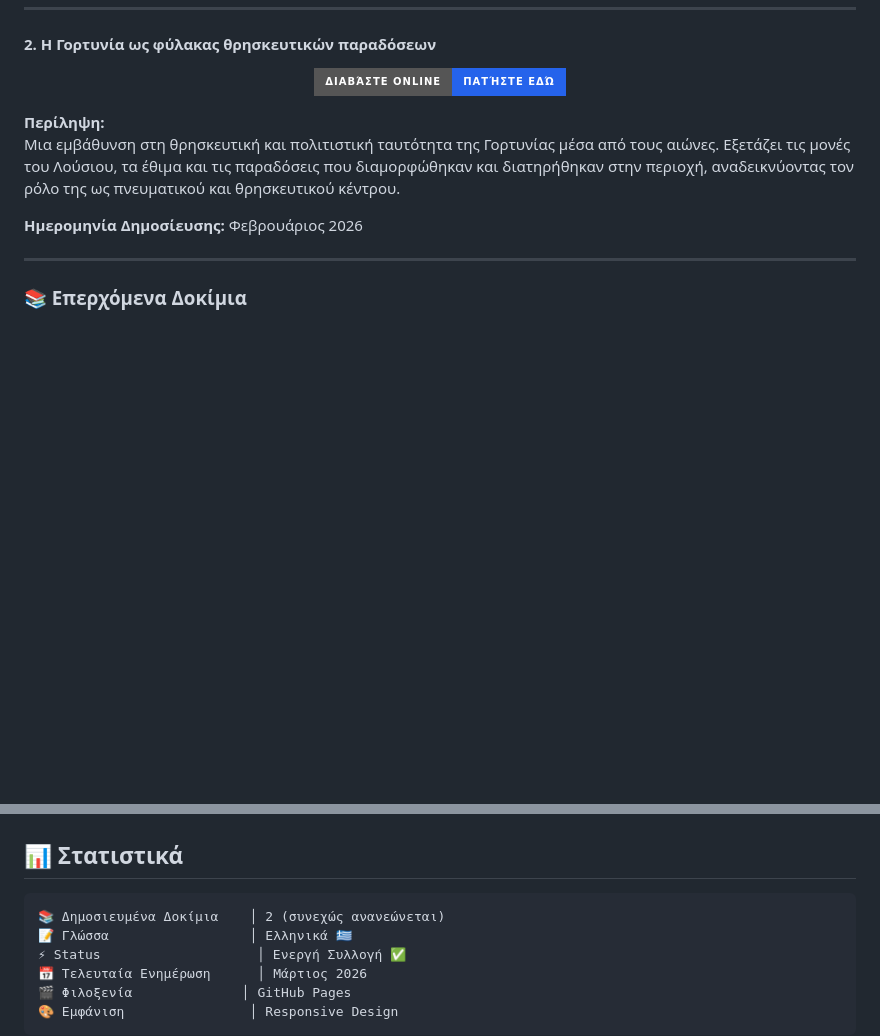
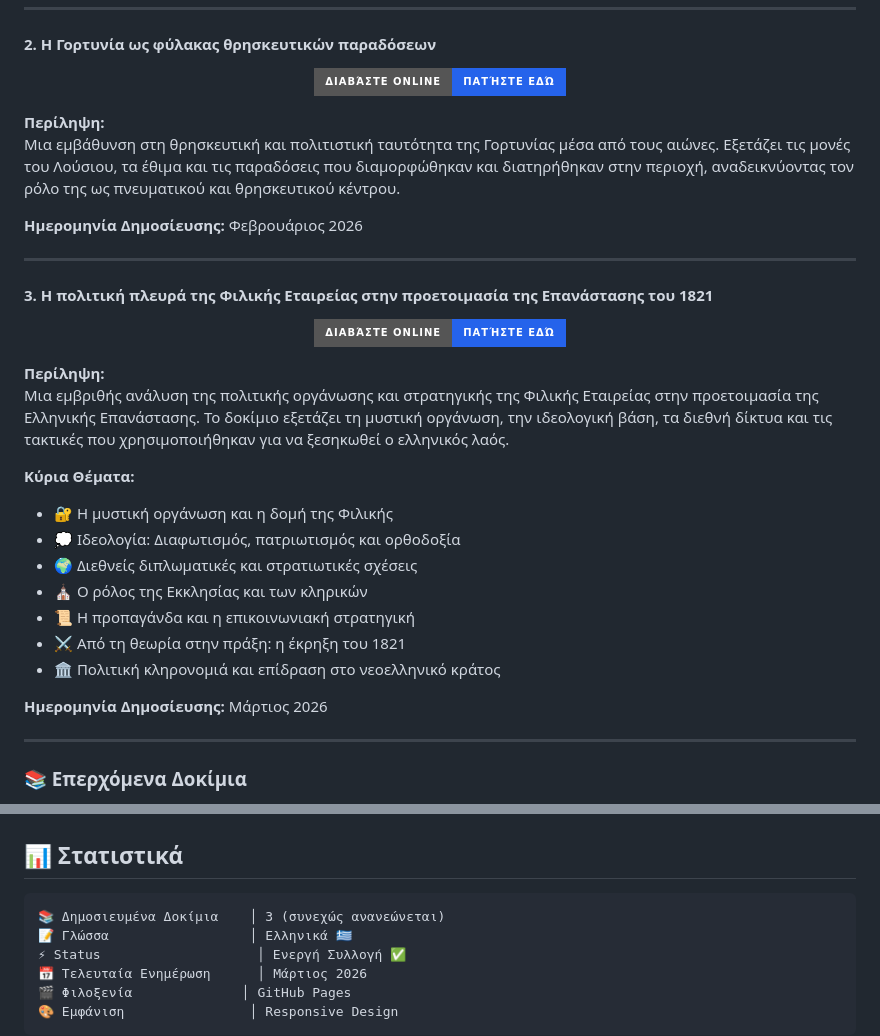
Before and after one commit to Michelis2023/meletemata-istoria-politismos, a Markdown page: README.md, 2 parts joined by grey strips. Drawn GitHub-style; badges without logos; blank space fills up the shorter version.

Commit message:
Προσθήκη νέου δοκιμίου: Η πολιτική πλευρά της Φιλικής Εταιρείας

````diff
--- a/README.md
+++ b/README.md
@@ -69,6 +69,30 @@
 Μια εμβάθυνση στη θρησκευτική και πολιτιστική ταυτότητα της Γορτυνίας μέσα από τους αιώνες. Εξετάζει τις μονές του Λούσιου, τα έθιμα και τις παραδόσεις που διαμορφώθηκαν και διατηρήθηκαν στην περιοχή, αναδεικνύοντας τον ρόλο της ως πνευματικού και θρησκευτικού κέντρου.
 
 **Ημερομηνία Δημοσίευσης:** Φεβρουάριος 2026
+
+---
+
+#### 3. **Η πολιτική πλευρά της Φιλικής Εταιρείας στην προετοιμασία της Επανάστασης του 1821**
+
+<div align="center">
+
+[![Διαβάστε το Δοκίμιο](https://img.shields.io/badge/Διαβάστε_Online-Πατήστε_εδώ-2563eb?style=for-the-badge)](https://michelis2023.github.io/meletemata-istoria-politismos/i-politiki-pleura-tis-filikis-etaireias.html)
+
+</div>
+
+**Περίληψη:**
+Μια εμβριθής ανάλυση της πολιτικής οργάνωσης και στρατηγικής της Φιλικής Εταιρείας στην προετοιμασία της Ελληνικής Επανάστασης. Το δοκίμιο εξετάζει τη μυστική οργάνωση, την ιδεολογική βάση, τα διεθνή δίκτυα και τις τακτικές που χρησιμοποιήθηκαν για να ξεσηκωθεί ο ελληνικός λαός.
+
+**Κύρια Θέματα:**
+- 🔐 Η μυστική οργάνωση και η δομή της Φιλικής
+- 💭 Ιδεολογία: Διαφωτισμός, πατριωτισμός και ορθοδοξία
+- 🌍 Διεθνείς διπλωματικές και στρατιωτικές σχέσεις
+- ⛪ Ο ρόλος της Εκκλησίας και των κληρικών
+- 📜 Η προπαγάνδα και η επικοινωνιακή στρατηγική
+- ⚔️ Από τη θεωρία στην πράξη: η έκρηξη του 1821
+- 🏛️ Πολιτική κληρονομιά και επίδραση στο νεοελληνικό κράτος
+
+**Ημερομηνία Δημοσίευσης:** Μάρτιος 2026
 
 ---
 
@@ -157,7 +181,7 @@
 ## 📊 Στατιστικά
 
 ```text
-📚 Δημοσιευμένα Δοκίμια    │ 2 (συνεχώς ανανεώνεται)
+📚 Δημοσιευμένα Δοκίμια    │ 3 (συνεχώς ανανεώνεται)
 📝 Γλώσσα                  │ Ελληνικά 🇬🇷
 ⚡ Status                    │ Ενεργή Συλλογή ✅
 📅 Τελευταία Ενημέρωση      │ Μάρτιος 2026
````
